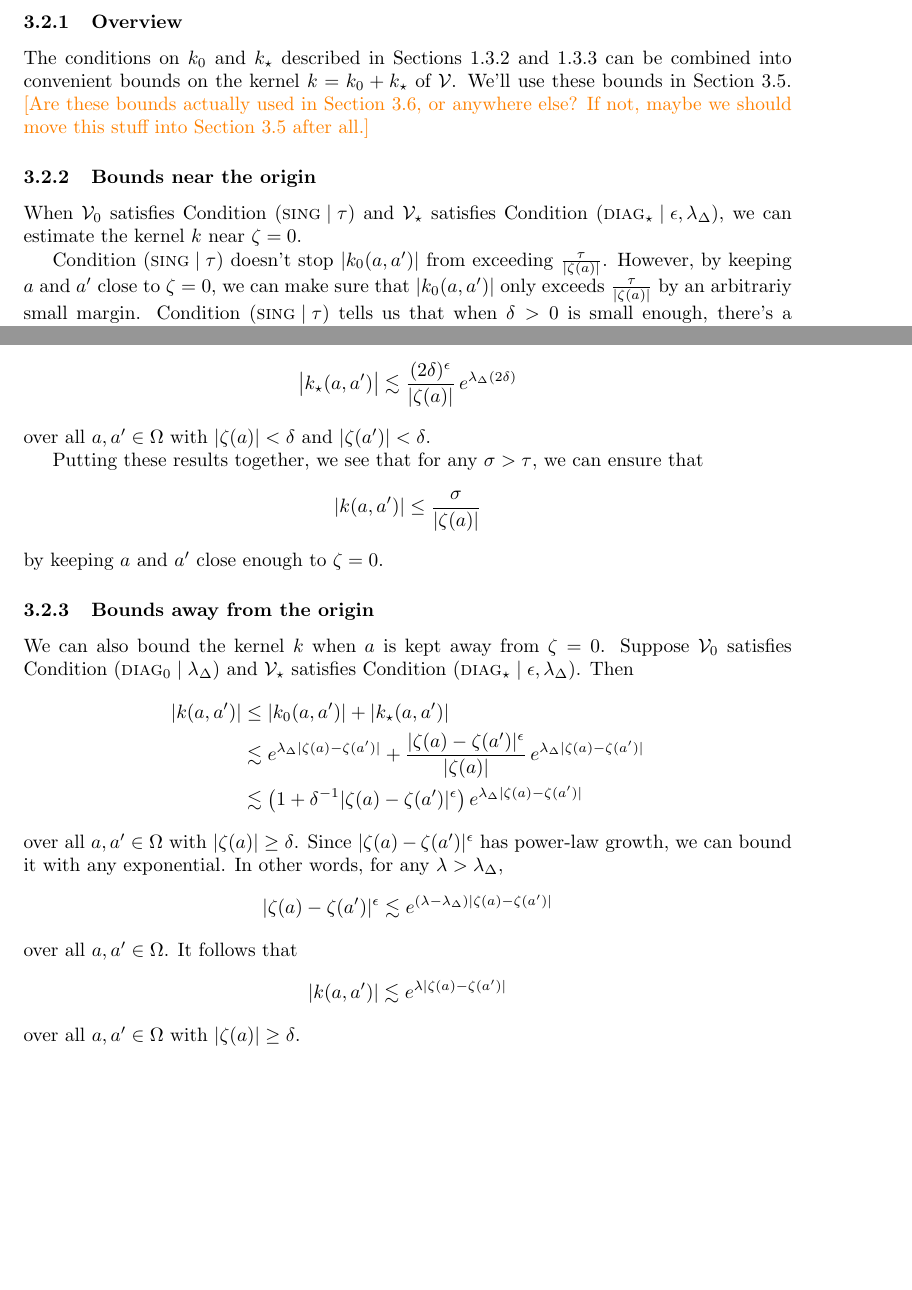
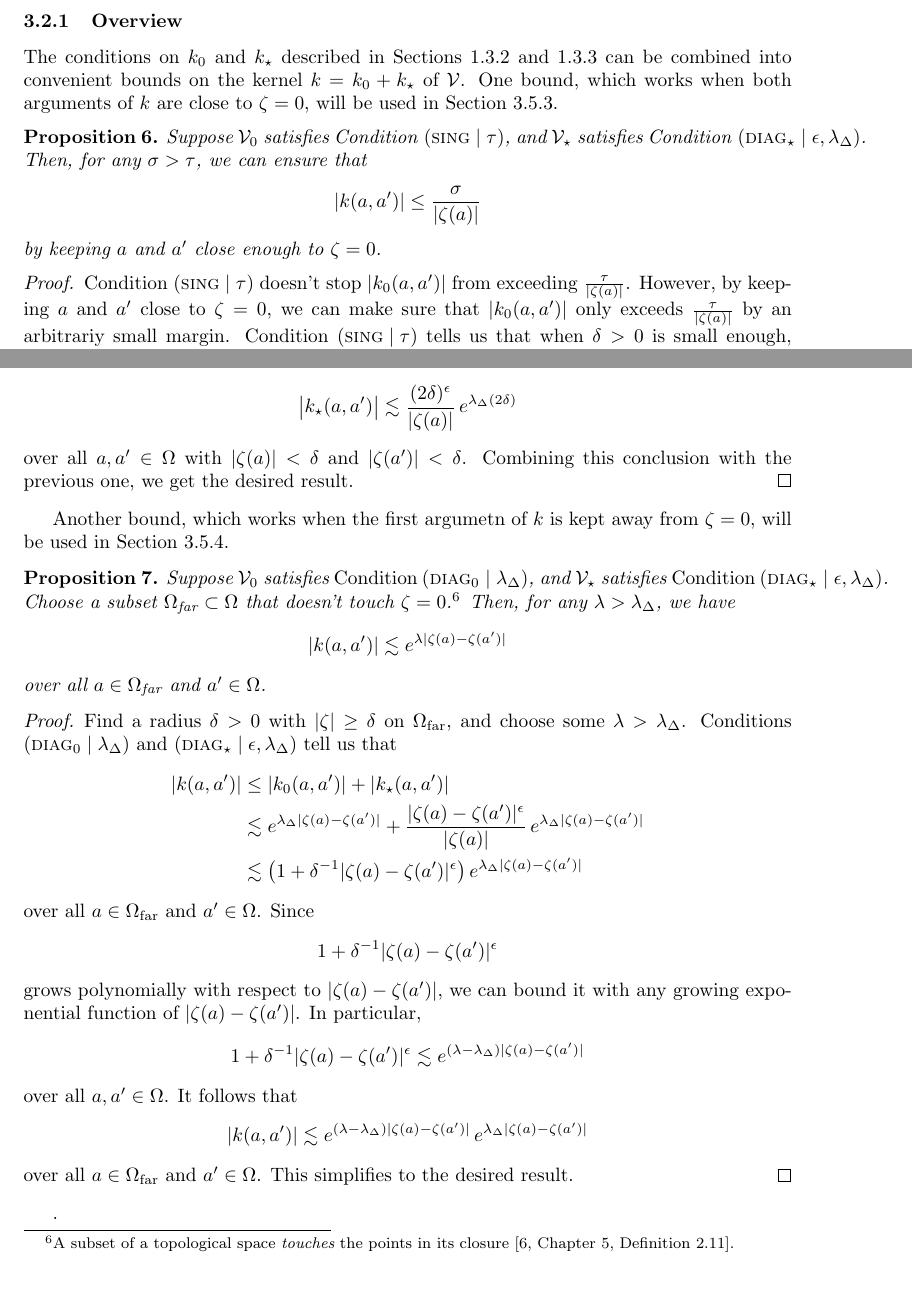
Before and after one commit to Vectornaut/airy-resurgence, a LaTeX document (reg-sing-volterra.tex): two parts of pages 10 and 11 of 24 before the commit and two parts of pages 10 and 11 of 25 after it, joined at a grey line, cut so that both start at the same text. Compiled offline with pdfLaTeX.

Commit message:
Reformat whole kernel bounds for move into {sec:V is a contraction}

```diff
--- a/reg-sing-volterra.tex
+++ b/reg-sing-volterra.tex
@@ -429,10 +429,14 @@ To see what the perturbation $\softpart$ does to $\solproto$, we'll show in Sect
 Now we know that $\volterra$ sends $\solproto$ into the affine subspace $\solproto + \singexpalg{\tau-1+\epsilon}(\domain)$, suggesting that the equation $\solwhole = \volterra \solwhole$ has a solution there. To confirm this, we'll show in Section~\ref{sec:V is a contraction} that $\volterra$ is a contraction of $\singexp{\tau-1+\epsilon}{\Lambda}(\domain)$ when $\Lambda$ is large enough. This tells us that $\volterra$ has a unique fixed point in $\solproto + \singexpalg{\tau-1+\epsilon}(\domain)$, as we'll see in Section~\ref{sec:existence and uniqueness}.
 \subsection{Bounds on the perturbed kernel}\label{sec:bounds on k}
 \subsubsection{Overview}
-The conditions on $\hardker$ and $\softker$ described in Sections \ref{setting:basic} and \ref{setting:perturbed} can be combined into convenient bounds on the kernel $\kerwhole = \hardker + \softker$ of $\volterra$. We'll use these bounds in Section~\ref{sec:V is a contraction}. \textcolor{orange}{[Are these bounds actually used in Section~\ref{sec:existence and uniqueness}, or anywhere else? If not, maybe we should move this stuff into Section~\ref{sec:V is a contraction} after all.]}
-\subsubsection{Bounds near the origin}
-When $\hardpart$ satisfies Condition~\eqref{cond:sing} and $\softpart$ satisfies Condition~\eqref{cond:eps-lambda}, we can estimate the kernel $\kerwhole$ near $\zeta=0$.
-
+The conditions on $\hardker$ and $\softker$ described in Sections \ref{setting:basic} and \ref{setting:perturbed} can be combined into convenient bounds on the kernel $\kerwhole = \hardker + \softker$ of $\volterra$. One bound, which works when both arguments of $\kerwhole$ are close to $\zeta = 0$, will be used in Section~\ref{near-bound}.
+%%We'll use these bounds in Section~\ref{sec:V is a contraction}. \textcolor{orange}{[Are these bounds actually used in Section~\ref{sec:existence and uniqueness}, or anywhere else? If not, maybe we should move this stuff into Section~\ref{sec:V is a contraction} after all.]}
+\begin{prop}\label{prop:whole-ker-near-bound}
+Suppose $\hardpart$ satisfies Condition~\eqref{cond:sing}, and $\softpart$ satisfies Condition~\eqref{cond:eps-lambda}. Then, for any $\sigma > \tau$, we can ensure that
+\[ |\kerwhole(a, a')| \le \frac{\sigma}{|\zeta(a)|} \]
+by keeping $a$ and $a'$ close enough to $\zeta = 0$.
+\end{prop}
+\begin{proof}
 Condition~\eqref{cond:sing} doesn't stop $|\hardker(a, a')|$ from exceeding $\frac{\tau}{|\zeta(a)|}$. However, by keeping $a$ and $a'$ close to $\zeta = 0$, we can make sure that $|\hardker(a, a')|$ only exceeds $\frac{\tau}{|\zeta(a)|}$ by an arbitrariy small margin. Condition~\eqref{cond:sing} tells us that when $\delta > 0$ is small enough, there's a constant $C$ with
 \[ \left| \hardker(a, a') - \frac{\tau}{\zeta(a)} \right| < C \]
 whenever $|\zeta(a)| < \delta$ and $|\zeta(a')| < \delta$. It follows that
@@ -448,61 +452,29 @@ Under Condition~\eqref{cond:eps-lambda}, we can make $|\softker(a, a')|$ as smal
 \[ \big| \softker(a, a') \big| \lesssim\frac{|\zeta(a)-\zeta(a')|^\epsilon}{|\zeta(a)|}\,e^{\lambda_\Delta|\zeta(a)-\zeta(a')|}\]
 over all $a, a' \in \domain$, which means that
 \[ \big| \softker(a, a') \big| \lesssim\frac{(2\delta)^\epsilon}{|\zeta(a)|}\,e^{\lambda_\Delta(2\delta)}\]
-over all $a, a' \in \domain$ with $|\zeta(a)| < \delta$ and $|\zeta(a')| < \delta$.
-
-Putting these results together, we see that for any $\sigma > \tau$, we can ensure that
-\[ |\kerwhole(a, a')| \le \frac{\sigma}{|\zeta(a)|} \]
-by keeping $a$ and $a'$ close enough to $\zeta = 0$.
-\subsubsection{Bounds away from the origin}
-We can also bound the kernel $\kerwhole$ when $a$ is kept away from $\zeta = 0$. Suppose $\hardpart$ satisfies Condition~\eqref{cond:diag-basic} and $\softpart$ satisfies Condition~\eqref{cond:eps-lambda}. Then
+over all $a, a' \in \domain$ with $|\zeta(a)| < \delta$ and $|\zeta(a')| < \delta$. Combining this conclusion with the previous one, we get the desired result.
+\end{proof}
+Another bound, which works when the first argumetn of $\kerwhole$ is kept away from $\zeta = 0$, will be used in Section~\ref{far-bound}.
+\begin{prop}\label{prop:whole-ker-far-bound}
+Suppose $\hardpart$ satisfies {\em Condition~\eqref{cond:diag-basic}}, and $\softpart$ satisfies {\em Condition~\eqref{cond:eps-lambda}}. Choose a subset $\domain_\text{far} \subset \domain$ that doesn't touch $\zeta = 0$.\footnote{A subset of a topological space {\em touches} the points in its closure~\cite[Chapter~5, Definition~2.11]{joshi1983gen-top}.} Then, for any $\lambda > \lambda_\Delta$, we have
+\[ |\kerwhole(a,a')| \lesssim e^{\lambda |\zeta(a)-\zeta(a')|} \]
+over all $a \in \domain_\text{far}$ and $a' \in \domain$.
+\end{prop}
+\begin{proof}
+Find a radius $\delta > 0$ with $|\zeta| \ge \delta$ on $\domain_\text{far}$, and choose some $\lambda > \lambda_\Delta$. Conditions \eqref{cond:diag-basic} and \eqref{cond:eps-lambda} tell us that
 \begin{align*}
 |\kerwhole(a,a')|&\leq |\hardker(a,a')| + |\softker(a,a')|\\
 &\lesssim e^{\lambda_\Delta |\zeta(a)-\zeta(a')|} + \frac{|\zeta(a)-\zeta(a')|^\epsilon}{|\zeta(a)|}\,e^{\lambda_\Delta|\zeta(a)-\zeta(a')|}\\
 &\lesssim \big(1 + \delta^{-1} |\zeta(a)-\zeta(a')|^\epsilon \big) \, e^{\lambda_\Delta|\zeta(a)-\zeta(a')|}
-%&\leq  \big(\textcolor{magenta}{C_\Delta} + \textcolor{magenta}{C_k}\, |\zeta(a)|^{\epsilon-1}\left\vert 1-\frac{\zeta(a')}{\zeta(a)}\right\vert^\epsilon \big) \, e^{\lambda_\Delta|\zeta(a)-\zeta(a')|}
 \end{align*}
-over all $a, a' \in \domain$ with  $|\zeta(a)| \ge \delta$. Since $|\zeta(a)-\zeta(a')|^\epsilon$ has power-law growth, we can bound it with any exponential. In other words, for any $\lambda > \lambda_\Delta$,
-\[|\zeta(a)-\zeta(a')|^\epsilon\lesssim e^{(\lambda - \lambda_\Delta) |\zeta(a)-\zeta(a')|} \]
+over all $a \in \domain_\text{far}$ and $a' \in \domain$. Since
+\[ 1 + \delta^{-1}|\zeta(a)-\zeta(a')|^\epsilon \]
+grows polynomially with respect to $|\zeta(a)-\zeta(a')|$, we can bound it with any growing exponential function of $|\zeta(a)-\zeta(a')|$. In particular,
+\[ 1 + \delta^{-1}|\zeta(a)-\zeta(a')|^\epsilon \lesssim e^{(\lambda - \lambda_\Delta) |\zeta(a)-\zeta(a')|} \]
 over all $a, a' \in \domain$. It follows that
-\[ |\kerwhole(a,a')| \lesssim e^{\lambda |\zeta(a)-\zeta(a')|} \]
-over all $a, a' \in \domain$ with  $|\zeta(a)| \ge \delta$.
-%\color{Tomato}
-%\begin{align*}
- %   |k(a,a')|&\leq |\hardker(a,a')| + |\softker(a,a')|\\
-  %  &\leq \textcolor{magenta}{C_\Delta} e^{\lambda_\Delta |\zeta(a)-\zeta(a')|} +\textcolor{magenta}{C_k}\frac{|\zeta(a)-\zeta(a')|^\epsilon}{|\zeta(a)|}\,e^{\lambda_\Delta|\zeta(a)-\zeta(a')|}\\
-   % &\leq \big(\textcolor{magenta}{C_\Delta} + \textcolor{magenta}{C_k}\, \delta |\zeta(a)-\zeta(a')|^\epsilon \big) \, e^{\lambda_\Delta|\zeta(a)-\zeta(a')|}
-    %&\leq  \big(\textcolor{magenta}{C_\Delta} + \textcolor{magenta}{C_k}\, |\zeta(a)|^{\epsilon-1}\left\vert 1-\frac{\zeta(a')}{\zeta(a)}\right\vert^\epsilon \big) \, e^{\lambda_\Delta|\zeta(a)-\zeta(a')|}
-%\end{align*}
-%Since the growth of $|\zeta(a)-\zeta(a')|^\epsilon$ is polynomial, we can roughly estimate it by an exponential factor like
-
-%\[|\zeta(a)-\zeta(a')|^\epsilon\lesssim e^{\lambda_\Delta |\zeta(a)-\zeta(a')|} \]
-
-%We deduce that
-
-%\[ |k(a,a')| \leq M\, e^{2 \lambda_\Delta |\zeta(a)-\zeta(a')|} \]
-
-%with $M= \textcolor{magenta}{C_\Delta} + \delta \textcolor{magenta}{C_k}$.
-
-%\color{purple}If $\epsilon\in (0,1]$, we actually get a better estimate, namely
-
-%\[ |k(a,a')| \leq M\textcolor{magenta}{(a')}\, e^{ \lambda_\Delta |\zeta(a)-\zeta(a')|} \]
-
-%with $M\textcolor{magenta}{(a')} = \textcolor{magenta}{C_\Delta} + (\delta^{\epsilon-1}+\delta |\zeta(a')|^\epsilon ) \,  \textcolor{magenta}{C_k}$.\color{black}
-
-%\begin{verify}
- %   \begin{align*}
-  %      \frac{|\zeta(a)-\zeta(a')|^\epsilon}{|\zeta(a)|} & \leq \frac{|\zeta(a)|^\epsilon + |\zeta(a')|^\epsilon}{|\zeta(a)|}\\
-   %     &= |\zeta(a)|^{\epsilon-1}+ \delta |\zeta(a')|^\epsilon\\
-    %    &\leq \delta^{\epsilon-1}+ \delta |\zeta(a')|^\epsilon
-    %\end{align*}
-%\end{verify}
-%\color{black}
-
-
-%notice that $\left\vert 1-\frac{\zeta(a')}{\zeta(a)}\right\vert^\epsilon$ is bounded by a constant which depends on $|\zeta(a')|$ (and of course on $\delta$ and $\epsilon$)
-
-
-
+\[ |\kerwhole(a,a')| \lesssim e^{(\lambda - \lambda_\Delta) |\zeta(a)-\zeta(a')|} \, e^{\lambda_\Delta|\zeta(a)-\zeta(a')|} \]
+over all $a \in \domain_\text{far}$ and $a' \in \domain$. This simplifies to the desired result.
+\end{proof}.
 \subsection{Construction and regularity of the prototype solution \\ \textit{(proof of Theorems~\ref{thm:basic_volterra}--\ref{thm:proto-growth})}}\label{sec:proto-construction-regularity}
 
 \subsubsection{Construction}\label{sec:construction}
```
Also changed, not shown: airy-resurgence.bib (+6 -0 lines), reg-sing-volterra.tex (34 more changed lines).
